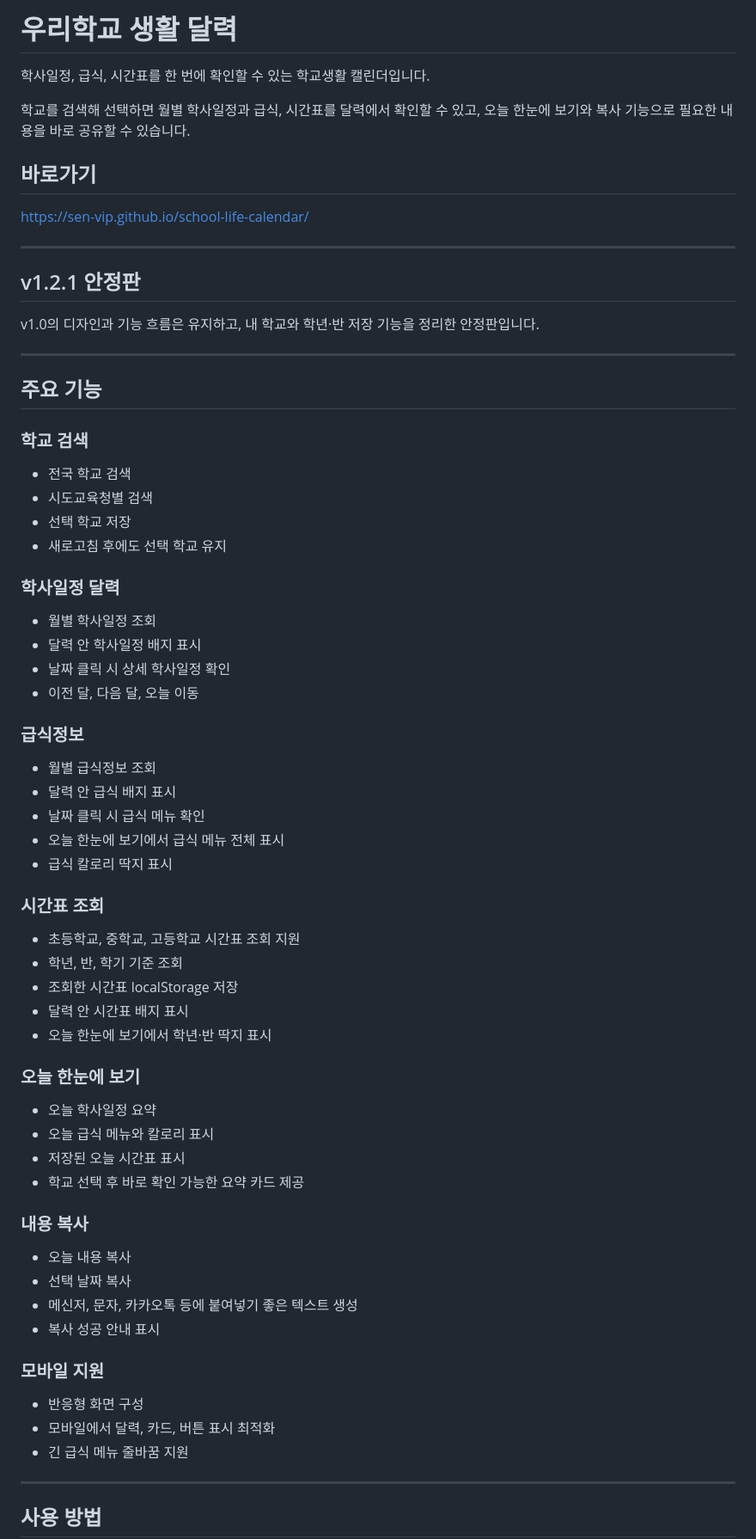
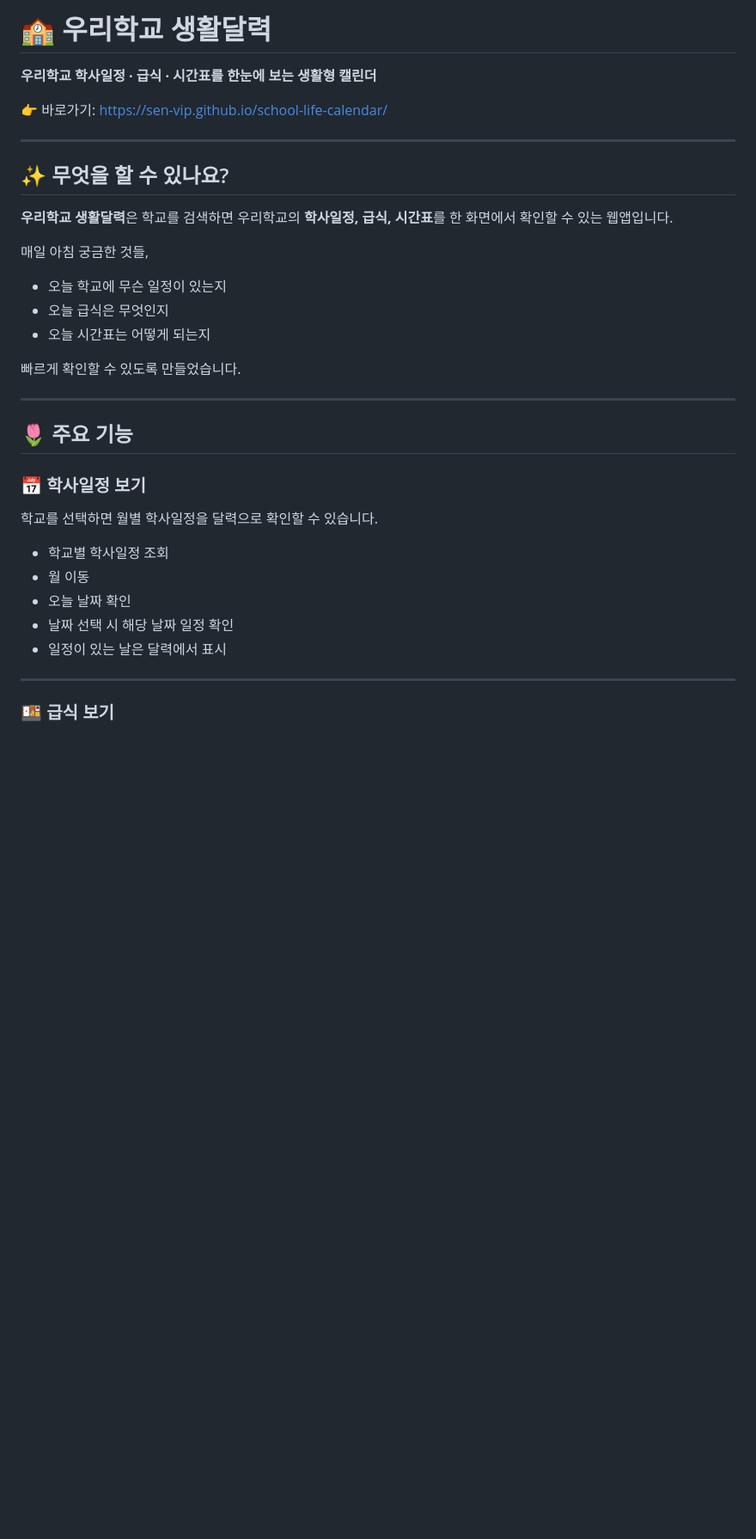
Before and after one commit to sen-vip/school-life-calendar, a Markdown page: README.md, the part around one of its changes. Shown at 86% size. GitHub-like rendering; blank space fills up the shorter version.

```diff
--- a/README.md
+++ b/README.md
@@ -1,74 +1,39 @@
-# 우리학교 생활 달력
+# 🏫 우리학교 생활달력
 
-학사일정, 급식, 시간표를 한 번에 확인할 수 있는 학교생활 캘린더입니다.
+**우리학교 학사일정 · 급식 · 시간표를 한눈에 보는 생활형 캘린더**
 
-학교를 검색해 선택하면 월별 학사일정과 급식, 시간표를 달력에서 확인할 수 있고, 오늘 한눈에 보기와 복사 기능으로 필요한 내용을 바로 공유할 수 있습니다.
-
-## 바로가기
-
-https://sen-vip.github.io/school-life-calendar/
+👉 바로가기: https://sen-vip.github.io/school-life-calendar/
 
 ---
 
-## v1.2.1 안정판
+## ✨ 무엇을 할 수 있나요?
 
-v1.0의 디자인과 기능 흐름은 유지하고, 내 학교와 학년·반 저장 기능을 정리한 안정판입니다.
+**우리학교 생활달력**은 학교를 검색하면
+우리학교의 **학사일정, 급식, 시간표**를 한 화면에서 확인할 수 있는 웹앱입니다.
+
+매일 아침 궁금한 것들,
+
+* 오늘 학교에 무슨 일정이 있는지
+* 오늘 급식은 무엇인지
+* 오늘 시간표는 어떻게 되는지
+
+빠르게 확인할 수 있도록 만들었습니다.
 
 ---
 
-## 주요 기능
+## 🌷 주요 기능
 
-### 학교 검색
+### 📅 학사일정 보기
 
-- 전국 학교 검색
-- 시도교육청별 검색
-- 선택 학교 저장
-- 새로고침 후에도 선택 학교 유지
+학교를 선택하면 월별 학사일정을 달력으로 확인할 수 있습니다.
 
-### 학사일정 달력
-
-- 월별 학사일정 조회
-- 달력 안 학사일정 배지 표시
-- 날짜 클릭 시 상세 학사일정 확인
-- 이전 달, 다음 달, 오늘 이동
-
-### 급식정보
-
-- 월별 급식정보 조회
-- 달력 안 급식 배지 표시
-- 날짜 클릭 시 급식 메뉴 확인
-- 오늘 한눈에 보기에서 급식 메뉴 전체 표시
-- 급식 칼로리 딱지 표시
-
-### 시간표 조회
-
-- 초등학교, 중학교, 고등학교 시간표 조회 지원
-- 학년, 반, 학기 기준 조회
-- 조회한 시간표 localStorage 저장
-- 달력 안 시간표 배지 표시
-- 오늘 한눈에 보기에서 학년·반 딱지 표시
-
-### 오늘 한눈에 보기
-
-- 오늘 학사일정 요약
-- 오늘 급식 메뉴와 칼로리 표시
-- 저장된 오늘 시간표 표시
-- 학교 선택 후 바로 확인 가능한 요약 카드 제공
-
-### 내용 복사
-
-- 오늘 내용 복사
-- 선택 날짜 복사
-- 메신저, 문자, 카카오톡 등에 붙여넣기 좋은 텍스트 생성
-- 복사 성공 안내 표시
-
-### 모바일 지원
-
-- 반응형 화면 구성
-- 모바일에서 달력, 카드, 버튼 표시 최적화
-- 긴 급식 메뉴 줄바꿈 지원
+* 학교별 학사일정 조회
+* 월 이동
+* 오늘 날짜 확인
+* 날짜 선택 시 해당 날짜 일정 확인
+* 일정이 있는 날은 달력에서 표시
 
 ---
 
-## 사용 방법
+### 🍱 급식 보기
 
```
Also changed, not shown: other parts of README.md (+135 -66 lines).
